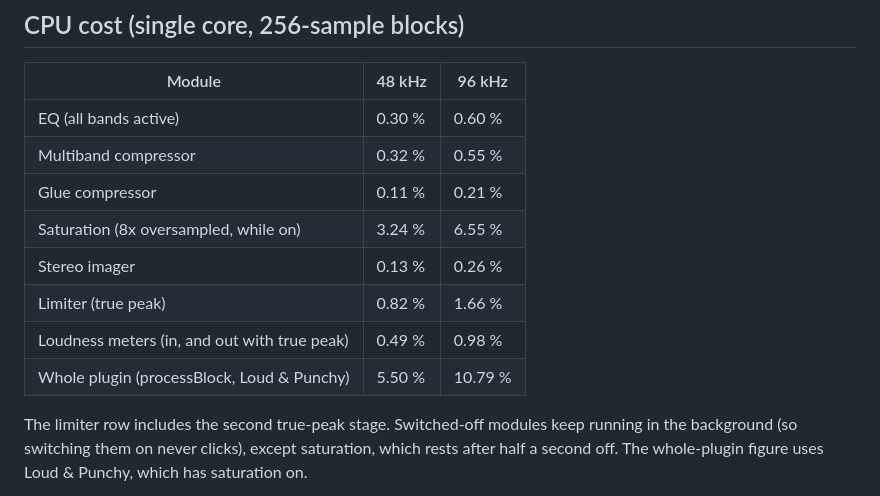
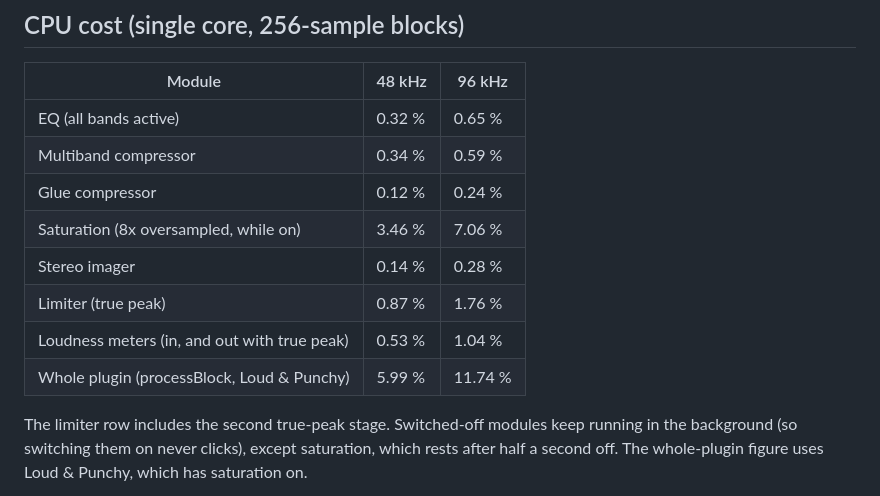
Before and after one commit to aloomens/open-mastering-studio, a Markdown page: Reports/measurements.md, the part around the change. Drawn GitHub-style.

```diff
--- a/Reports/measurements.md
+++ b/Reports/measurements.md
@@ -81,13 +81,13 @@ Measured independently of the limiter's own detector. *Exact* is near-ideal band
 
 | Module | 48 kHz | 96 kHz |
 |---|---|---|
-| EQ (all bands active) | 0.30 % | 0.60 % |
-| Multiband compressor | 0.32 % | 0.55 % |
-| Glue compressor | 0.11 % | 0.21 % |
-| Saturation (8x oversampled, while on) | 3.24 % | 6.55 % |
-| Stereo imager | 0.13 % | 0.26 % |
-| Limiter (true peak) | 0.82 % | 1.66 % |
-| Loudness meters (in, and out with true peak) | 0.49 % | 0.98 % |
-| Whole plugin (processBlock, Loud & Punchy) | 5.50 % | 10.79 % |
+| EQ (all bands active) | 0.32 % | 0.65 % |
+| Multiband compressor | 0.34 % | 0.59 % |
+| Glue compressor | 0.12 % | 0.24 % |
+| Saturation (8x oversampled, while on) | 3.46 % | 7.06 % |
+| Stereo imager | 0.14 % | 0.28 % |
+| Limiter (true peak) | 0.87 % | 1.76 % |
+| Loudness meters (in, and out with true peak) | 0.53 % | 1.04 % |
+| Whole plugin (processBlock, Loud & Punchy) | 5.99 % | 11.74 % |
 
 The limiter row includes the second true-peak stage. Switched-off modules keep running in the background (so switching them on never clicks), except saturation, which rests after half a second off. The whole-plugin figure uses Loud & Punchy, which has saturation on.
```
Also changed, not shown: README.md (+29 -3 lines), Resources/screenshot.png, 12 other files.
